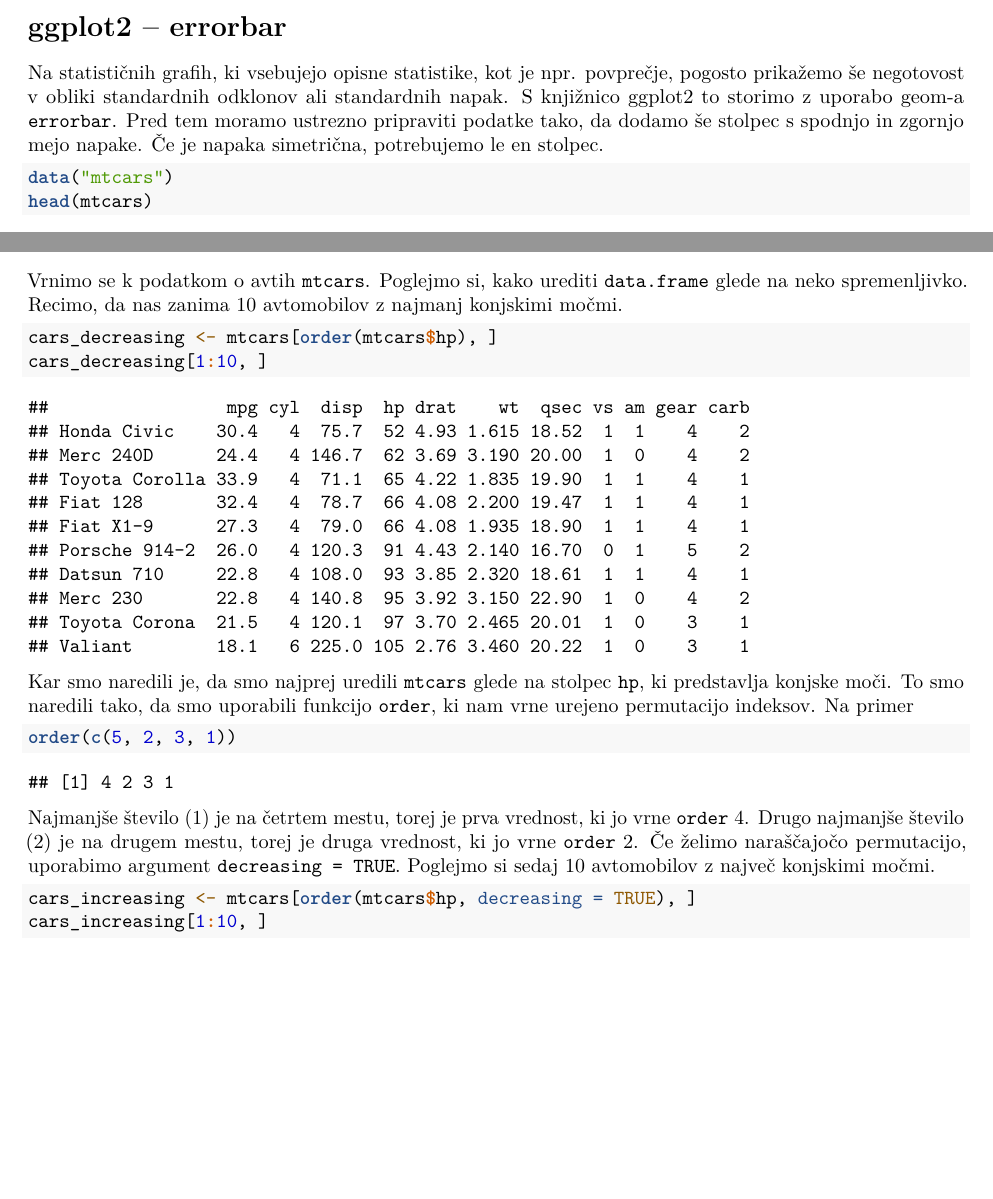
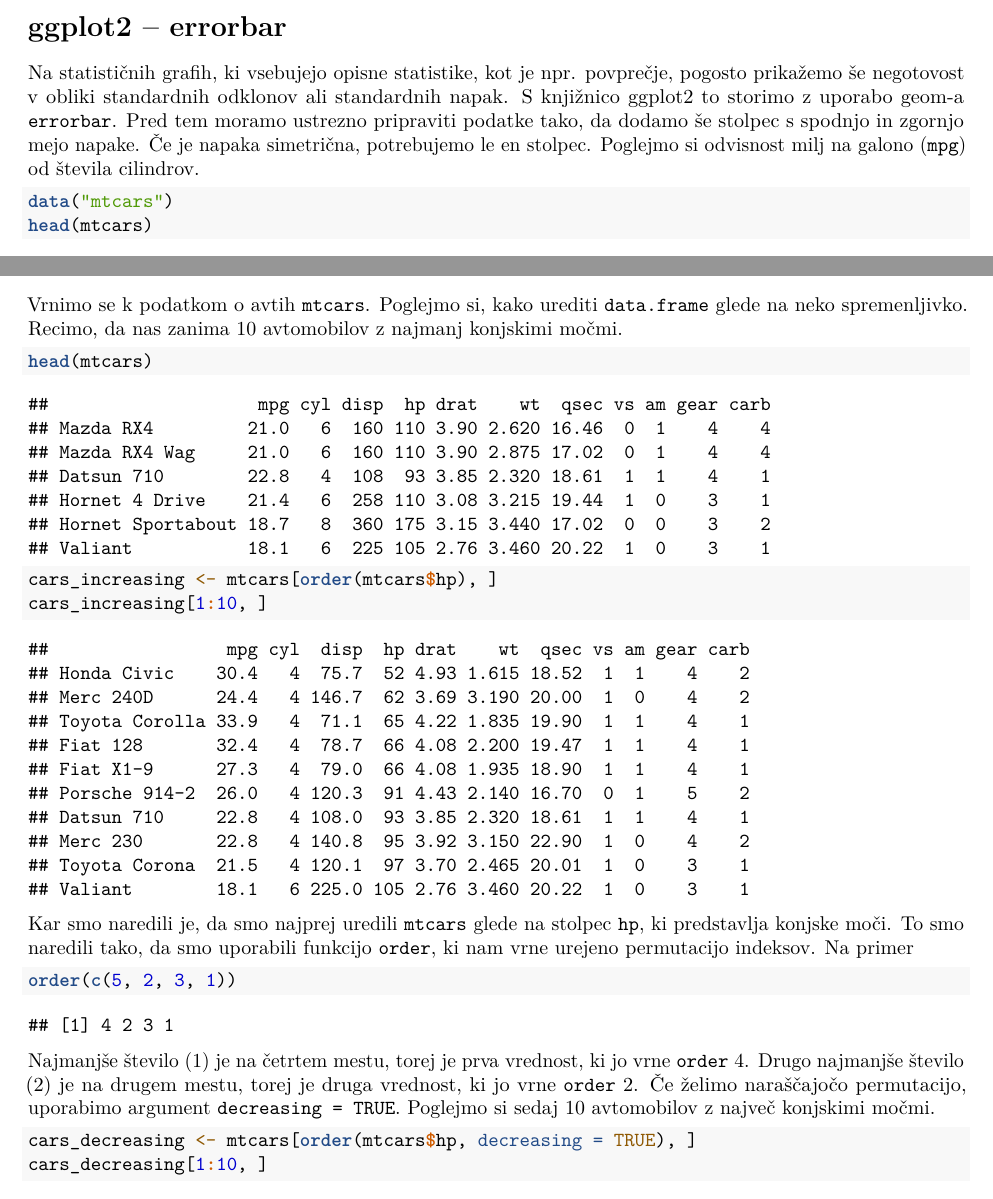
Before and after one commit to bstatcomp/R-za-neprogramerje, an R Markdown document (Predavanje_08/Predavanje_08.Rmd): two parts of pages 3 and 5 of 13, joined at a grey line, cut so that both start at the same text, the shorter picture padded with empty space. Rendered offline with R 4.5, knitr and Pandoc, then LaTeX, with nearby package versions; code that draws random numbers runs with fixed seeds of ours; some code elsewhere in the file could not run offline.

Commit message:
Extended P08.

````diff
--- a/Predavanje_08/Predavanje_08.Rmd
+++ b/Predavanje_08/Predavanje_08.Rmd
@@ -81,7 +81,7 @@ ggplot(iris_longer, aes(x = Species, y = value, color = name)) +
 
 # ggplot2 -- errorbar
 
-Na statističnih grafih, ki vsebujejo opisne statistike, kot je npr. povprečje, pogosto prikažemo še negotovost v obliki standardnih odklonov ali standardnih napak. S knjižnico ggplot2 to storimo z uporabo geom-a `errorbar`. Pred tem moramo ustrezno pripraviti podatke tako, da dodamo še stolpec s spodnjo in zgornjo mejo napake. Če je napaka simetrična, potrebujemo le en stolpec.
+Na statističnih grafih, ki vsebujejo opisne statistike, kot je npr. povprečje, pogosto prikažemo še negotovost v obliki standardnih odklonov ali standardnih napak. S knjižnico ggplot2 to storimo z uporabo geom-a `errorbar`. Pred tem moramo ustrezno pripraviti podatke tako, da dodamo še stolpec s spodnjo in zgornjo mejo napake. Če je napaka simetrična, potrebujemo le en stolpec. Poglejmo si odvisnost milj na galono (`mpg`) od števila cilindrov.
 
 ```{r}
 data("mtcars")
@@ -129,8 +129,9 @@ Paket haven ima tudi funkcijo `read_por` ki podpira starejše verzije datotek iz
 Vrnimo se k podatkom o avtih `mtcars`. Poglejmo si, kako urediti `data.frame` glede na neko spremenljivko. Recimo, da nas zanima 10 avtomobilov z najmanj konjskimi močmi.
 
 ```{r}
-cars_decreasing <- mtcars[order(mtcars$hp), ]
-cars_decreasing[1:10, ]
+head(mtcars)
+cars_increasing <- mtcars[order(mtcars$hp), ]
+cars_increasing[1:10, ]
 ```
 
 Kar smo naredili je, da smo najprej uredili `mtcars` glede na stolpec `hp`, ki predstavlja konjske moči. To smo naredili tako, da smo uporabili funkcijo `order`, ki nam vrne urejeno permutacijo indeksov. Na primer
@@ -141,8 +142,8 @@ order(c(5, 2, 3, 1))
 Najmanjše število (1) je na četrtem mestu, torej je prva vrednost, ki jo vrne `order` 4. Drugo najmanjše število (2) je na drugem mestu, torej je druga vrednost, ki jo vrne `order` 2. Če želimo naraščajočo permutacijo, uporabimo argument `decreasing = TRUE`. Poglejmo si sedaj 10 avtomobilov z največ konjskimi močmi.
 
 ```{r}
-cars_increasing <- mtcars[order(mtcars$hp, decreasing = TRUE), ]
-cars_increasing[1:10, ]
+cars_decreasing <- mtcars[order(mtcars$hp, decreasing = TRUE), ]
+cars_decreasing[1:10, ]
 ```
 
 Velikokrat želimo neko podmnožico podatkov, ki ustreza nekemu pogoju. Na primer, želimo vse avtomobile, ki imajo manj kot 100 konjskih moči.
````
Also changed, not shown: Predavanje_08/Predavanje_08.pdf, 1 other file.
